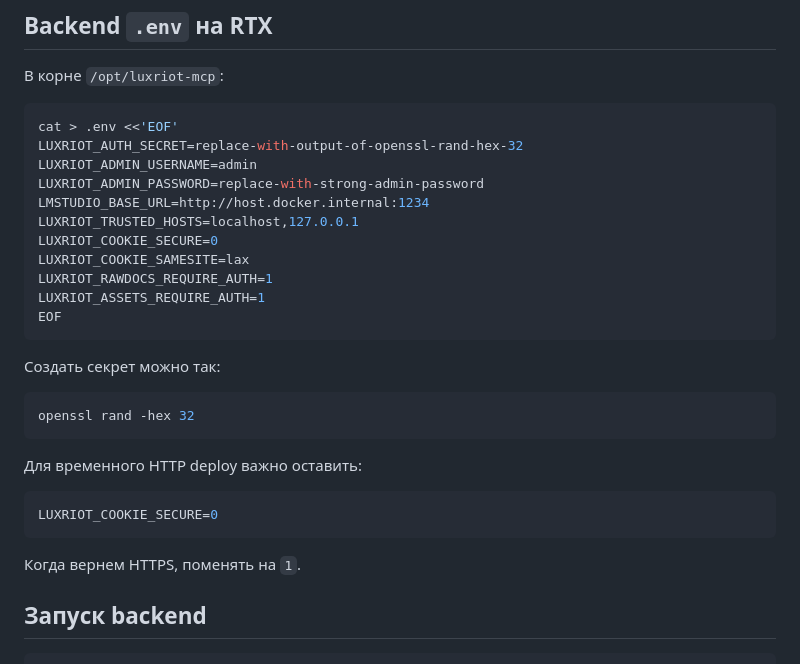
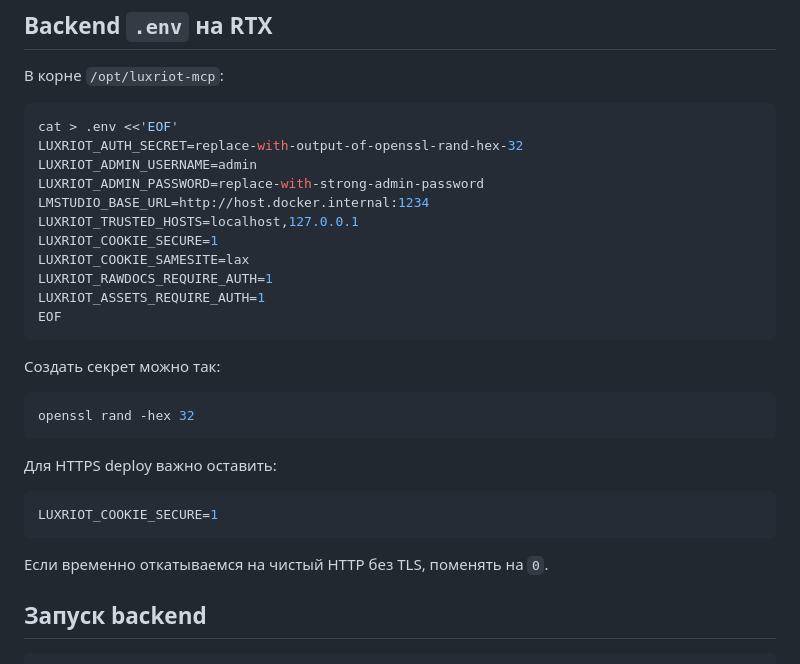
Before and after one commit to SashaYerashoff/luxriot-mcp, a Markdown page: deploy/RUNBOOK_RTX_BACKEND.md, the part around one of its changes. Drawn GitHub-style.

````diff
--- a/deploy/RUNBOOK_RTX_BACKEND.md
+++ b/deploy/RUNBOOK_RTX_BACKEND.md
@@ -98,7 +98,7 @@ LUXRIOT_ADMIN_USERNAME=admin
 LUXRIOT_ADMIN_PASSWORD=replace-with-strong-admin-password
 LMSTUDIO_BASE_URL=http://host.docker.internal:1234
 LUXRIOT_TRUSTED_HOSTS=localhost,127.0.0.1
-LUXRIOT_COOKIE_SECURE=0
+LUXRIOT_COOKIE_SECURE=1
 LUXRIOT_COOKIE_SAMESITE=lax
 LUXRIOT_RAWDOCS_REQUIRE_AUTH=1
 LUXRIOT_ASSETS_REQUIRE_AUTH=1
@@ -111,13 +111,13 @@ EOF
 openssl rand -hex 32
 ```
 
-Для временного HTTP deploy важно оставить:
+Для HTTPS deploy важно оставить:
 
 ```bash
-LUXRIOT_COOKIE_SECURE=0
+LUXRIOT_COOKIE_SECURE=1
 ```
 
-Когда вернем HTTPS, поменять на `1`.
+Если временно откатываемся на чистый HTTP без TLS, поменять на `0`.
 
 ## Запуск backend
 
````
Also changed, not shown: other parts of deploy/RUNBOOK_RTX_BACKEND.md (+13 -13 lines).
